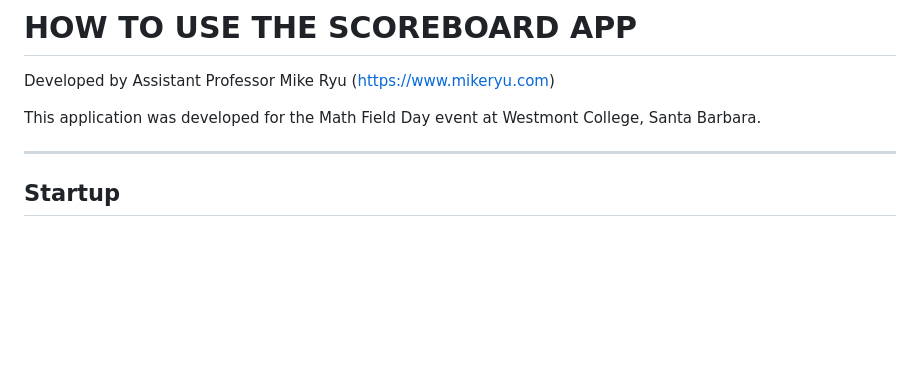
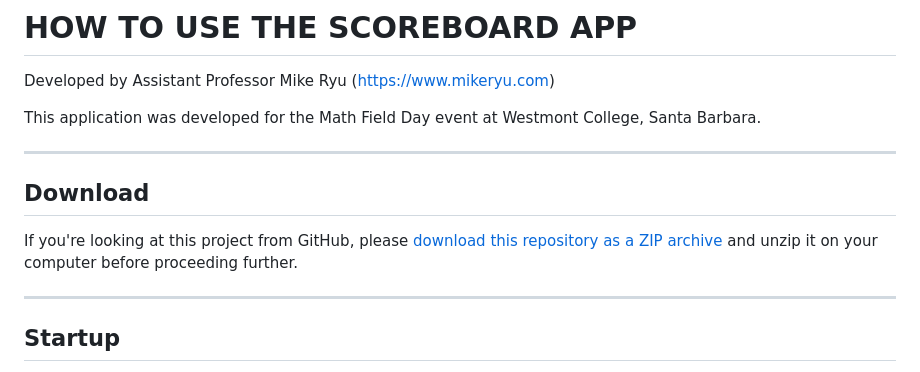
Before and after one commit to mikeryu/collegebowl-scoreboard, a Markdown page: README.md, the part around the change. GitHub-like rendering; blank space fills up the shorter version.

Commit message:
Added instructions for downloading -- for github.

```diff
--- a/README.md
+++ b/README.md
@@ -6,6 +6,14 @@ This application was developed for the Math Field Day event at Westmont College,
 Santa Barbara.
 
   ---
+
+## Download
+
+If you're looking at this project from GitHub, please [download this repository as a ZIP archive](https://docs.github.com/en/repositories/working-with-files/using-files/downloading-source-code-archives)
+and unzip it on your computer before proceeding further.
+
+  ---
+
 
 ## Startup
 
```
